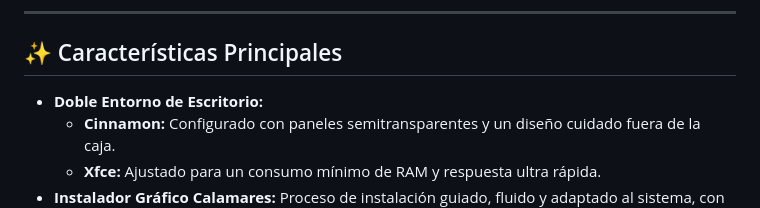
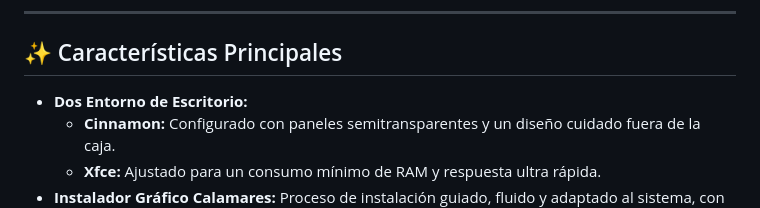
Before and after one commit to Tavo78ok/OpenArgentOS-Cinnamon-y-Xfce, a Markdown page: README.md, the part around the change. Drawn GitHub-style.

Commit message:
Actualizar README.md

```diff
--- a/README.md
+++ b/README.md
@@ -28,7 +28,7 @@ Combinando la estética cuidada y moderna de **Cinnamon** con la eficiencia extr
 
 ## ✨ Características Principales
 
-- **Doble Entorno de Escritorio:**
+- **Dos Entorno de Escritorio:**
   - **Cinnamon:** Configurado con paneles semitransparentes y un diseño cuidado fuera de la caja.
   - **Xfce:** Ajustado para un consumo mínimo de RAM y respuesta ultra rápida.
 - **Instalador Gráfico Calamares:** Proceso de instalación guiado, fluido y adaptado al sistema, con branding propio.
```
